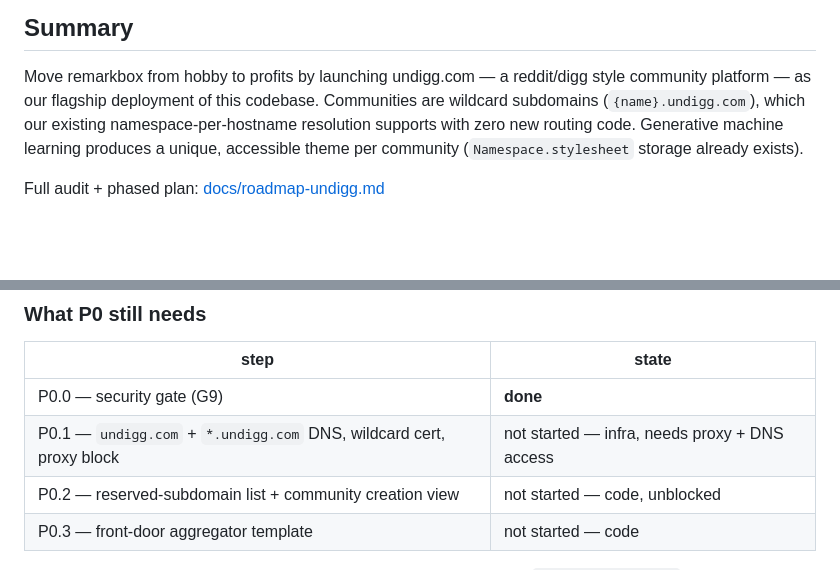
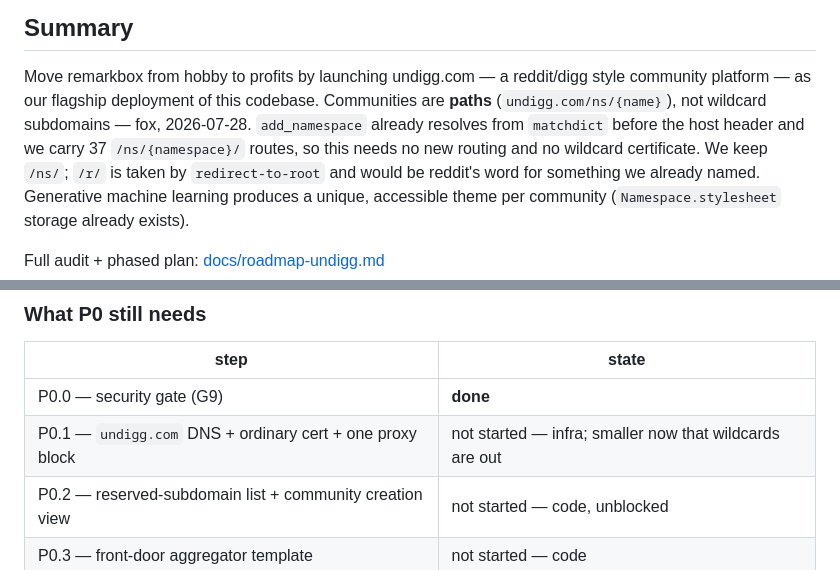
Before and after one commit to BarthPaleologue/remarkbox, a Markdown page: docs/tickets/17.md, 2 parts joined by grey strips. Drawn GitHub-style; blank space fills up the shorter version.

```diff
--- a/docs/tickets/17.md
+++ b/docs/tickets/17.md
@@ -8,8 +8,11 @@
 
 Move remarkbox from hobby to profits by launching undigg.com — a reddit/digg
 style community platform — as our flagship deployment of this codebase.
-Communities are wildcard subdomains (`{name}.undigg.com`), which our existing
-namespace-per-hostname resolution supports with zero new routing code.
+Communities are **paths** (`undigg.com/ns/{name}`), not wildcard subdomains —
+fox, 2026-07-28. `add_namespace` already resolves from `matchdict` before the
+host header and we carry 37 `/ns/{namespace}/` routes, so this needs no new
+routing and no wildcard certificate. We keep `/ns/`; `/r/` is taken by
+`redirect-to-root` and would be reddit's word for something we already named.
 Generative machine learning produces a unique, accessible theme per community
 (`Namespace.stylesheet` storage already exists).
 
@@ -61,7 +64,7 @@ until [T20](20.md) lands.
 | step | state |
 |---|---|
 | P0.0 — security gate (G9) | **done** |
-| P0.1 — `undigg.com` + `*.undigg.com` DNS, wildcard cert, proxy block | not started — infra, needs proxy + DNS access |
+| P0.1 — `undigg.com` DNS + ordinary cert + one proxy block | not started — infra; smaller now that wildcards are out |
 | P0.2 — reserved-subdomain list + community creation view | not started — code, unblocked |
 | P0.3 — front-door aggregator template | not started — code |
 
```
Also changed, not shown: docs/roadmap-undigg.md (+46 -14 lines).
